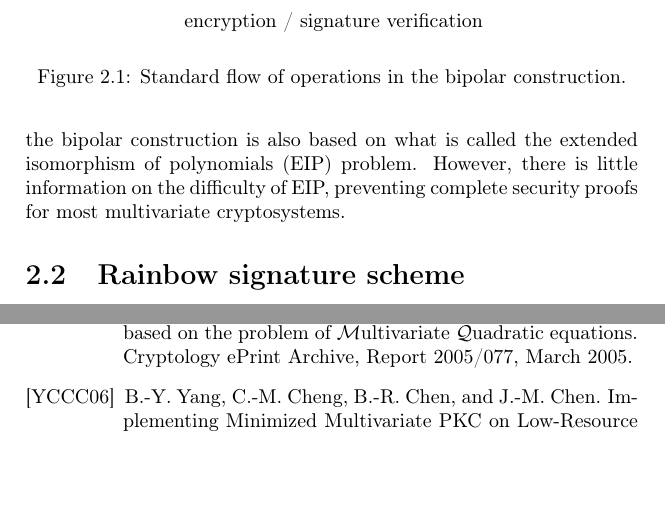
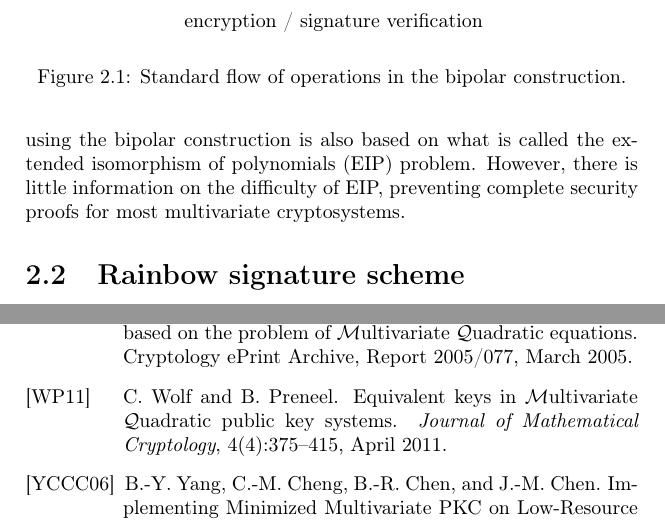
Before and after one commit to zambonin/msc, a LaTeX thesis (main.tex, which reads ref.bib): two parts of pages 10 and 19 of 20, joined at a grey line, cut so that both start at the same text, the shorter picture padded with empty space. Compiled offline with pdfLaTeX.

Commit message:
overleaf_to_git: update main.tex from r1942 to r1949 update ref.bib from r1942 to r1949

```diff
--- a/main.tex
+++ b/main.tex
@@ -220,7 +220,7 @@ In terms of keys, it is evident that the private key is the $3$-uple $(\mathcal{
 
 Consider $m \geq n$. The function $\mathcal{M}$ should be injective, to assure that there exists a unique plaintext $z$ related to each ciphertext $h$, by the preimage step. Indeed, there are encryption schemes in which a non-negligible probability of failure in the decryption process exists. In the case of $m \leq n$, one expects that $\mathcal{M}$ is surjective, such that every message $h$ has a signature $z$, once again by the central map preimage.
 
-The bipolar construction creates a specific situation in which the schemes derived from it are not exclusively based on the polynomial system solving problem. Instead, it is proven~\cite{} that there exist many private keys that compose a single public key. Thus, a scheme using the bipolar construction is also based on what is called the extended isomorphism of polynomials (EIP) problem. However, there is little information on the difficulty of EIP, preventing complete security proofs for most multivariate cryptosystems.
+The bipolar construction creates a specific situation in which the schemes derived from it are not exclusively based on the polynomial system solving problem. Instead, it is proven~\cite{Wolf:201104:article} that there exist many private keys that compose a single public key. Thus, a scheme using the bipolar construction is also based on what is called the extended isomorphism of polynomials (EIP) problem. However, there is little information on the difficulty of EIP, preventing complete security proofs for most multivariate cryptosystems.
 
 \section{Rainbow signature scheme}\label{sec:scheme}
 
--- a/ref.bib
+++ b/ref.bib
@@ -215,3 +221,9 @@
+ journal = {{Journal of Mathematical Cryptology}},
+ year = 2011,
+ month = apr,
+ volume = 4,
+ number = 4,
+ pages = {375--415},
 }
 
 @inproceedings{Tang:201111:inproc,
```
Also changed, not shown: ref.bib (6 more changed lines).
